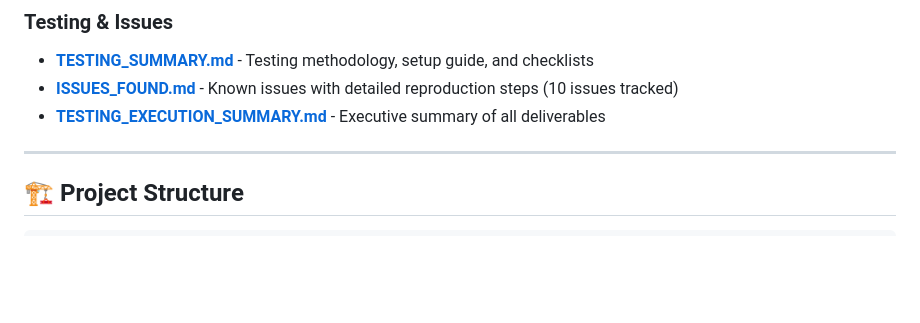
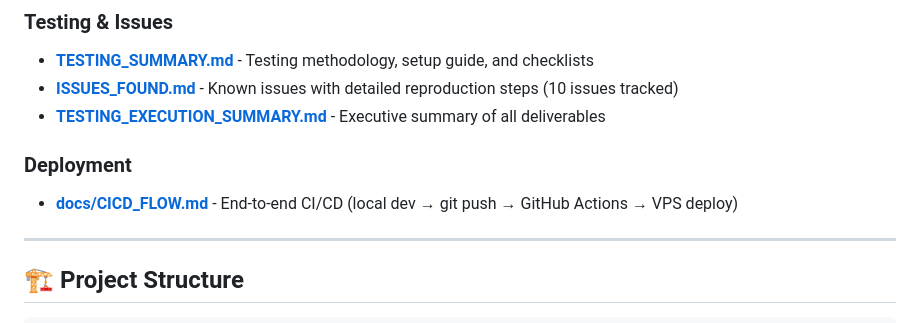
Before and after one commit to krishnadhakal03/bhrikutimandap, a Markdown page: README.md, the part around the change. Rendered like a GitHub page; blank space fills up the shorter version.

Commit message:
Add CI/CD flow documentation

```diff
--- a/README.md
+++ b/README.md
@@ -110,6 +110,9 @@ Comprehensive testing documentation for all user flows:
 - **[TESTING_SUMMARY.md](TESTING_SUMMARY.md)** - Testing methodology, setup guide, and checklists
 - **[ISSUES_FOUND.md](ISSUES_FOUND.md)** - Known issues with detailed reproduction steps (10 issues tracked)
 - **[TESTING_EXECUTION_SUMMARY.md](TESTING_EXECUTION_SUMMARY.md)** - Executive summary of all deliverables
+
+### Deployment
+- **[docs/CICD_FLOW.md](docs/CICD_FLOW.md)** - End-to-end CI/CD (local dev → git push → GitHub Actions → VPS deploy)
 
 ---
 
```
Also changed, not shown: docs/CICD_FLOW.md (added, +210 -0 lines).
